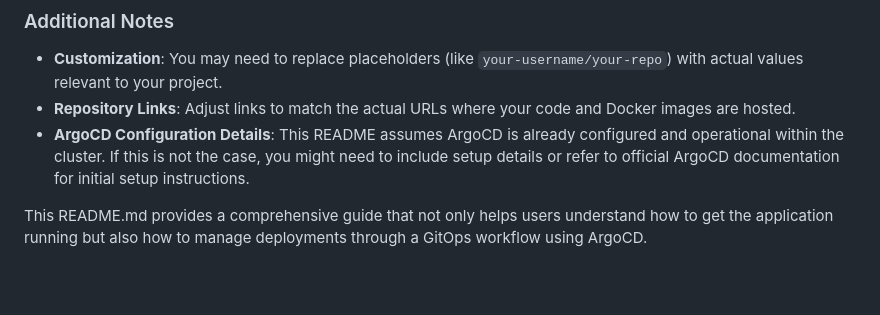
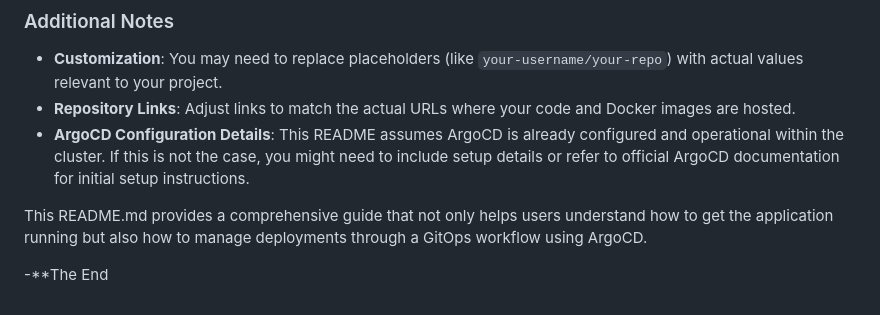
Before and after one commit to EzioDEVio/GitOps-ArgoCD-App, a Markdown page: README.md, the part around the change. Rendered like a GitHub page; blank space fills up the shorter version.

Commit message:
test repo..

```diff
--- a/README.md
+++ b/README.md
@@ -106,3 +106,5 @@ This project is licensed under the MIT License - see the [LICENSE](LICENSE) file
 - **ArgoCD Configuration Details**: This README assumes ArgoCD is already configured and operational within the cluster. If this is not the case, you might need to include setup details or refer to official ArgoCD documentation for initial setup instructions.
 
 This README.md provides a comprehensive guide that not only helps users understand how to get the application running but also how to manage deployments through a GitOps workflow using ArgoCD.
+
+-**The End
```
